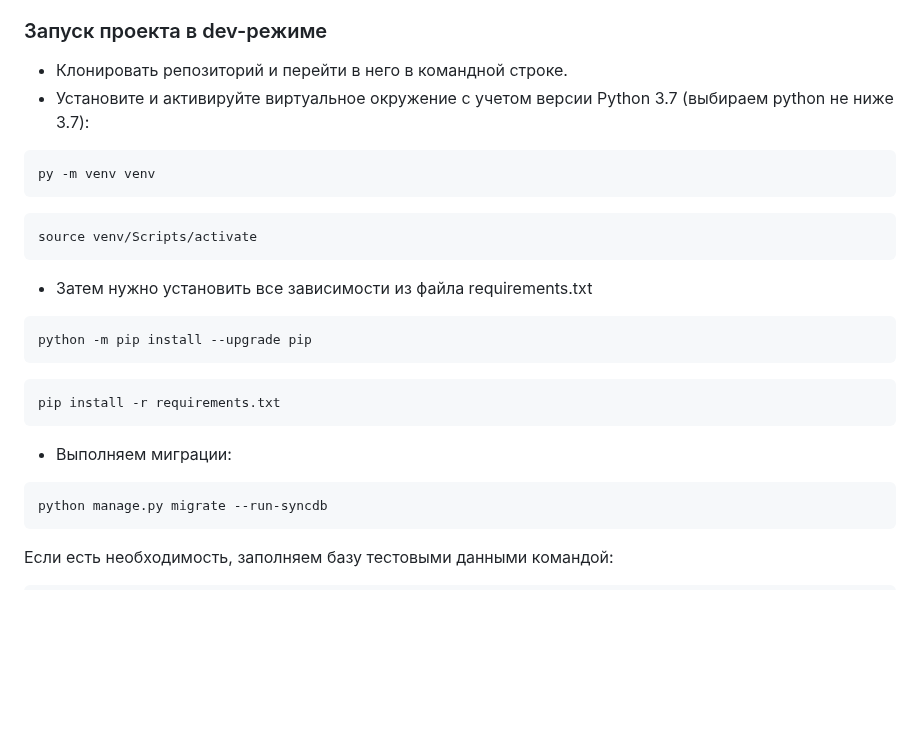
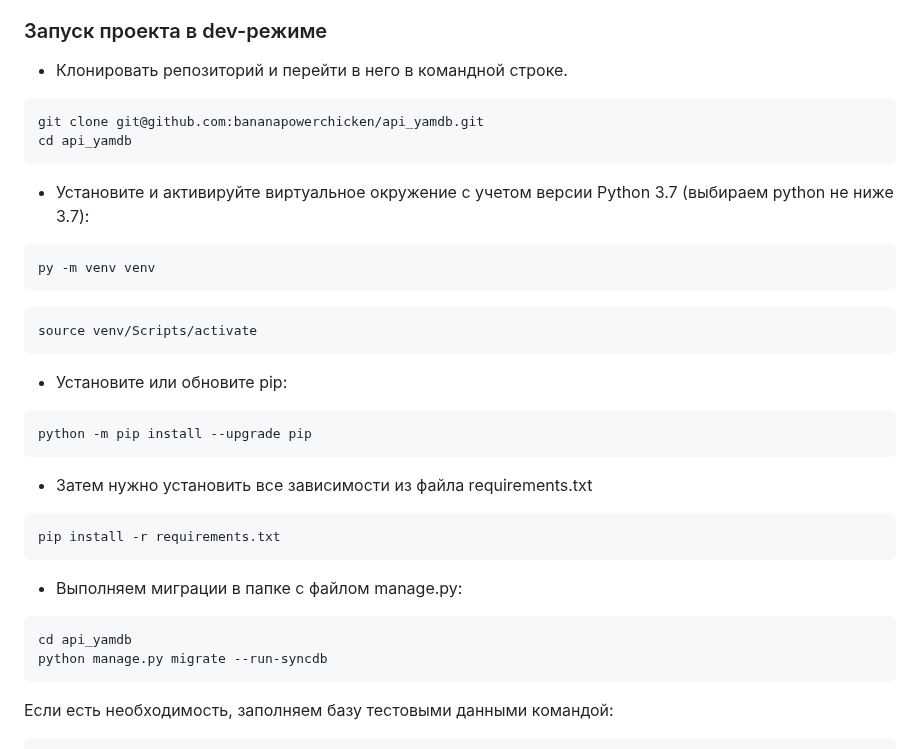
Before and after one commit to bananapowerchicken/api_yamdb, a Markdown page: README_RU.md, the part around the change. GitHub-like rendering; blank space fills up the shorter version.

````diff
--- a/README_RU.md
+++ b/README_RU.md
@@ -25,6 +25,11 @@
 
 ### Запуск проекта в dev-режиме
 - Клонировать репозиторий и перейти в него в командной строке.
+```bash
+git clone git@github.com:bananapowerchicken/api_yamdb.git
+cd api_yamdb
+```
+
 - Установите и активируйте виртуальное окружение c учетом версии Python 3.7 (выбираем python не ниже 3.7):
 
 ```bash
@@ -35,19 +40,22 @@ py -m venv venv
 source venv/Scripts/activate
 ```
 
-- Затем нужно установить все зависимости из файла requirements.txt
+- Установите или обновите pip:
 
 ```bash
 python -m pip install --upgrade pip
 ```
 
+- Затем нужно установить все зависимости из файла requirements.txt
+
 ```bash
 pip install -r requirements.txt
 ```
 
-- Выполняем миграции:
+- Выполняем миграции в папке с файлом manage.py:
 
 ```bash
+cd api_yamdb
 python manage.py migrate --run-syncdb
 ```
 
````
